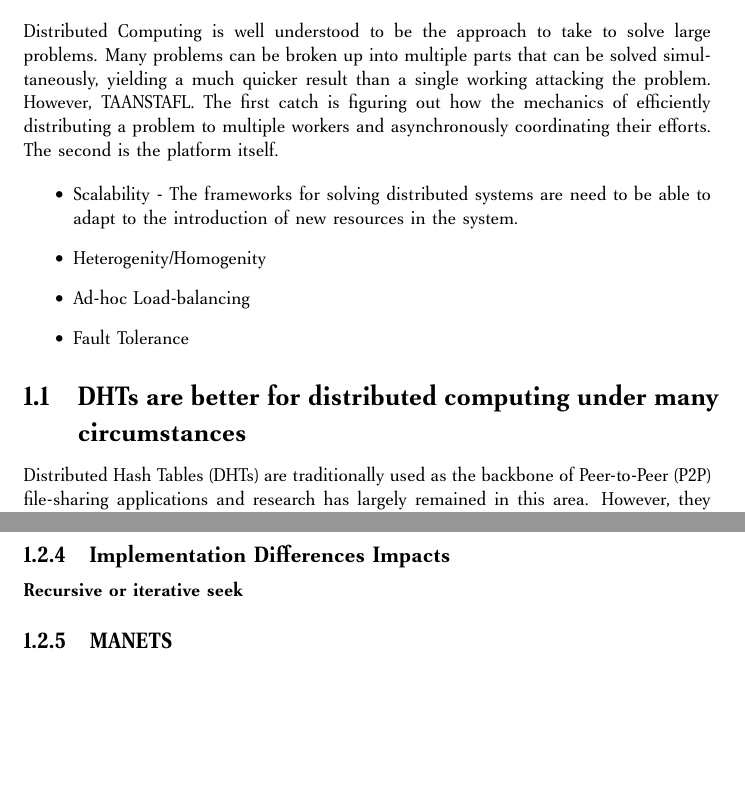
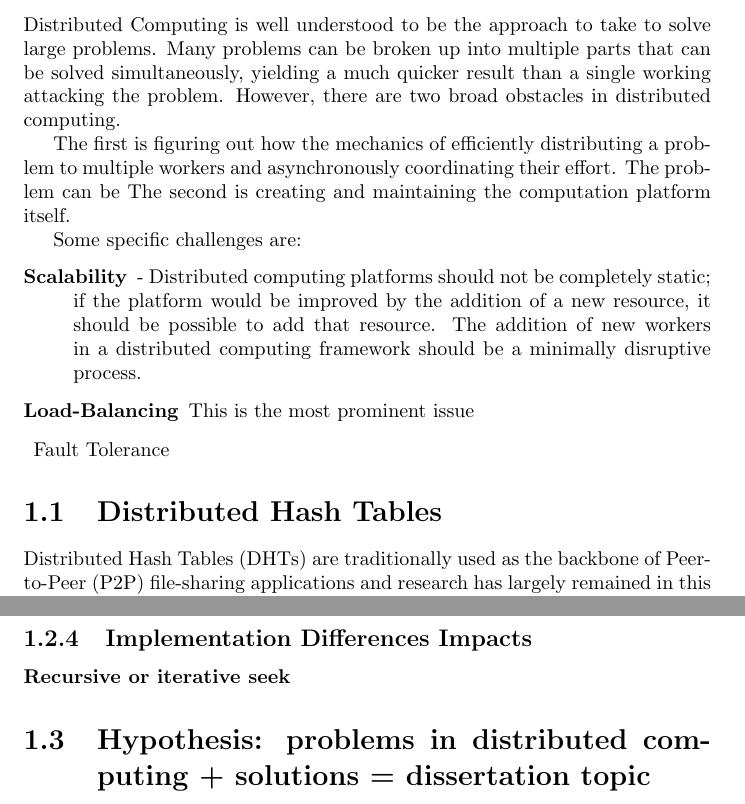
Before and after one commit to abrosen/notes, a LaTeX thesis (summaries/proposal.tex): two parts of pages 4 and 7 of 17 before the commit and two parts of pages 4 and 7 of 18 after it, joined at a grey line, cut so that both start at the same text, the shorter picture padded with empty space. Compiled offline with pdfLaTeX.

Commit message:
This is going well.
I can do this

```diff
--- a/summaries/proposal.tex
+++ b/summaries/proposal.tex
@@ -4,7 +4,7 @@
 \usepackage{amssymb}
 \usepackage{graphicx}
 \usepackage{tabularx}
-\usepackage{venturis2}
+%\usepackage{venturis2}
 \title{Proposal}
 \author{Andrew Rosen}
 \begin{document}
@@ -24,20 +24,26 @@
 
 Distributed Computing is well understood to be the approach to take to solve large problems.
 Many problems can be broken up into multiple parts that can be solved simultaneously, yielding a much quicker result than a single working attacking the problem.
-However, TAANSTAFL.
-The first catch is figuring out how the mechanics of efficiently distributing a problem to multiple workers and asynchronously coordinating their efforts.
-The second is the platform itself.
+However, there are two broad obstacles in distributed computing.
+
+%Is this 1 problem or two
+The first is figuring out how the mechanics of efficiently distributing a problem to multiple workers and asynchronously coordinating their effort.
+The problem can be
+The second is creating and maintaining the computation platform itself.
 
 
-\begin{itemize}
-	\item Scalability - The frameworks for solving distributed systems are need to be able to adapt to the introduction of new resources in the system.
-	\item Heterogenity/Homogenity
-	\item Ad-hoc Load-balancing
+Some specific challenges are:
+\begin{description}
+	\item[Scalability] - Distributed computing platforms should not be completely static; if the platform would be improved by the addition of a new resource, it should be possible to add that resource.
+	The addition of new workers in a distributed computing framework should be a minimally disruptive process.
+
+	\item[Load-Balancing]  This is the most prominent issue
     \item Fault Tolerance
-\end{itemize}
+\end{description}
 
 
-\section{DHTs are better for distributed computing under many circumstances}
+\section{Distributed Hash Tables}
+%\section{DHTs are better for distributed computing under many circumstances}
 Distributed Hash Tables (DHTs) are traditionally used as the backbone of Peer-to-Peer (P2P) file-sharing applications and research has largely remained in this area.
 However, they are seeing increasing use in other applications:
 
@@ -164,8 +170,7 @@ So what are the consequences of these properties?
 \paragraph{Recursive or iterative seek}
 
 
-\subsection{MANETS}
-
+\section{Hypothesis:  problems in distributed computing + solutions =  dissertation topic}
 
 \chapter{Background}
 
```
Also changed, not shown: summaries/proposal.pdf, summaries/proposal.tex (2 more changed lines).
